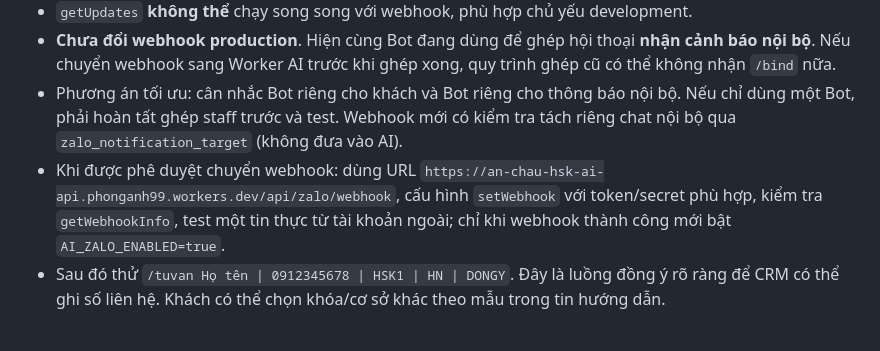
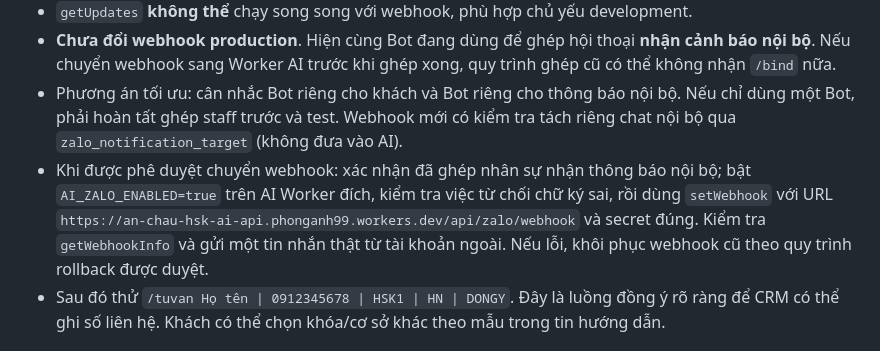
Before and after one commit to phonganh99/hsk-an-chau, a Markdown page: docs/AI_CUSTOMER_V1.md, the part around the change. Rendered like a GitHub page.

Commit message:
Clarify safe Zalo webhook cutover order and rollback gate

```diff
--- a/docs/AI_CUSTOMER_V1.md
+++ b/docs/AI_CUSTOMER_V1.md
@@ -80,7 +80,7 @@ Zalo Bot private webhook ---------->     | Knowledge + AI Agent / FAQ fallback
 - `getUpdates` **không thể** chạy song song với webhook, phù hợp chủ yếu development.
 - **Chưa đổi webhook production**. Hiện cùng Bot đang dùng để ghép hội thoại **nhận cảnh báo nội bộ**. Nếu chuyển webhook sang Worker AI trước khi ghép xong, quy trình ghép cũ có thể không nhận `/bind` nữa.
 - Phương án tối ưu: cân nhắc Bot riêng cho khách và Bot riêng cho thông báo nội bộ. Nếu chỉ dùng một Bot, phải hoàn tất ghép staff trước và test. Webhook mới có kiểm tra tách riêng chat nội bộ qua `zalo_notification_target` (không đưa vào AI).
-- Khi được phê duyệt chuyển webhook: dùng URL `https://an-chau-hsk-ai-api.phonganh99.workers.dev/api/zalo/webhook`, cấu hình `setWebhook` với token/secret phù hợp, kiểm tra `getWebhookInfo`, test một tin thực từ tài khoản ngoài; chỉ khi webhook thành công mới bật `AI_ZALO_ENABLED=true`.
+- Khi được phê duyệt chuyển webhook: xác nhận đã ghép nhân sự nhận thông báo nội bộ; bật `AI_ZALO_ENABLED=true` trên AI Worker đích, kiểm tra việc từ chối chữ ký sai, rồi dùng `setWebhook` với URL `https://an-chau-hsk-ai-api.phonganh99.workers.dev/api/zalo/webhook` và secret đúng. Kiểm tra `getWebhookInfo` và gửi một tin nhắn thật từ tài khoản ngoài. Nếu lỗi, khôi phục webhook cũ theo quy trình rollback được duyệt.
 - Sau đó thử `/tuvan Họ tên | 0912345678 | HSK1 | HN | DONGY`. Đây là luồng đồng ý rõ ràng để CRM có thể ghi số liên hệ. Khách có thể chọn khóa/cơ sở khác theo mẫu trong tin hướng dẫn.
 
 ## E. Kiểm thử và tiêu chí nghiệm thu
```
